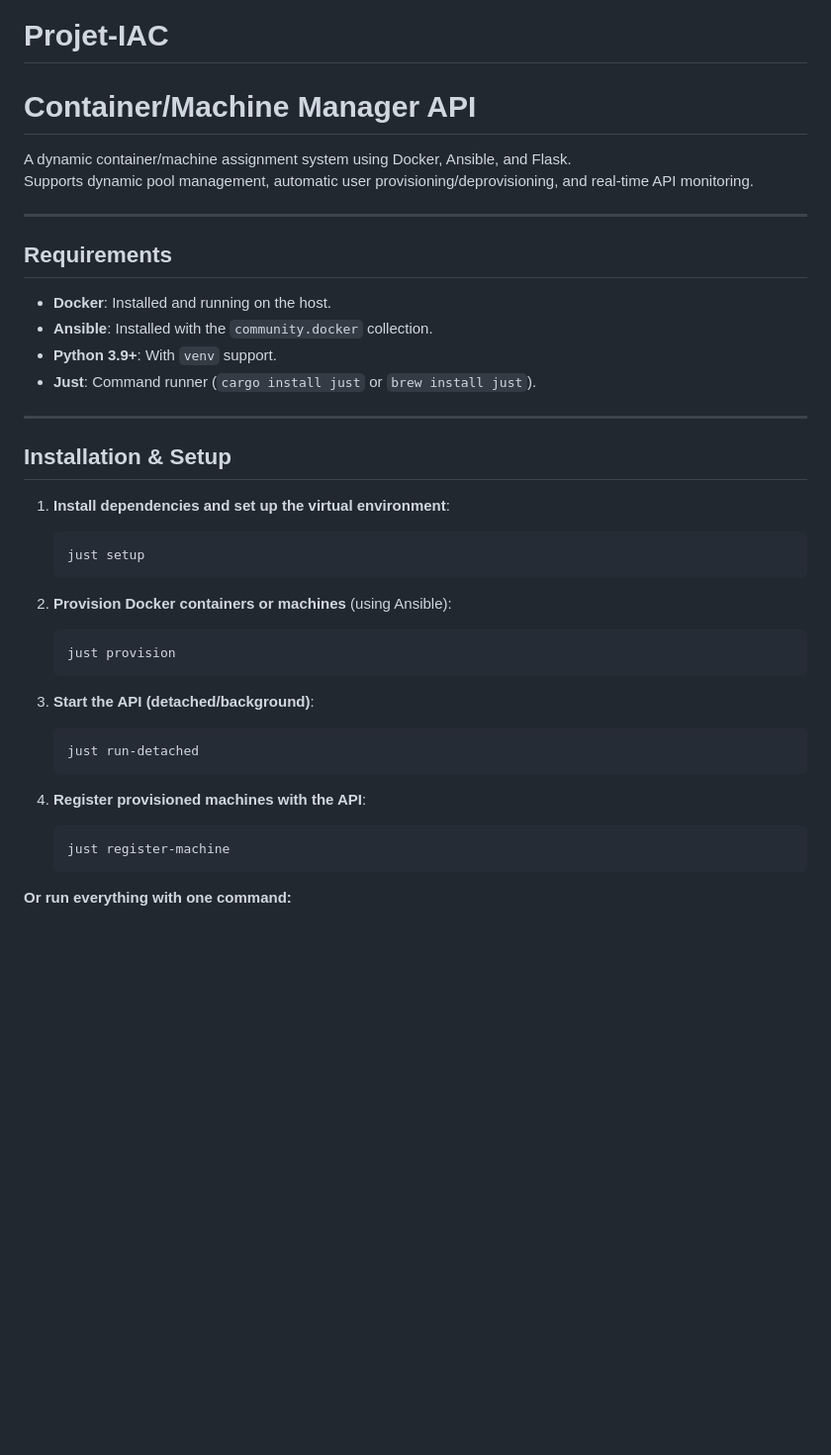
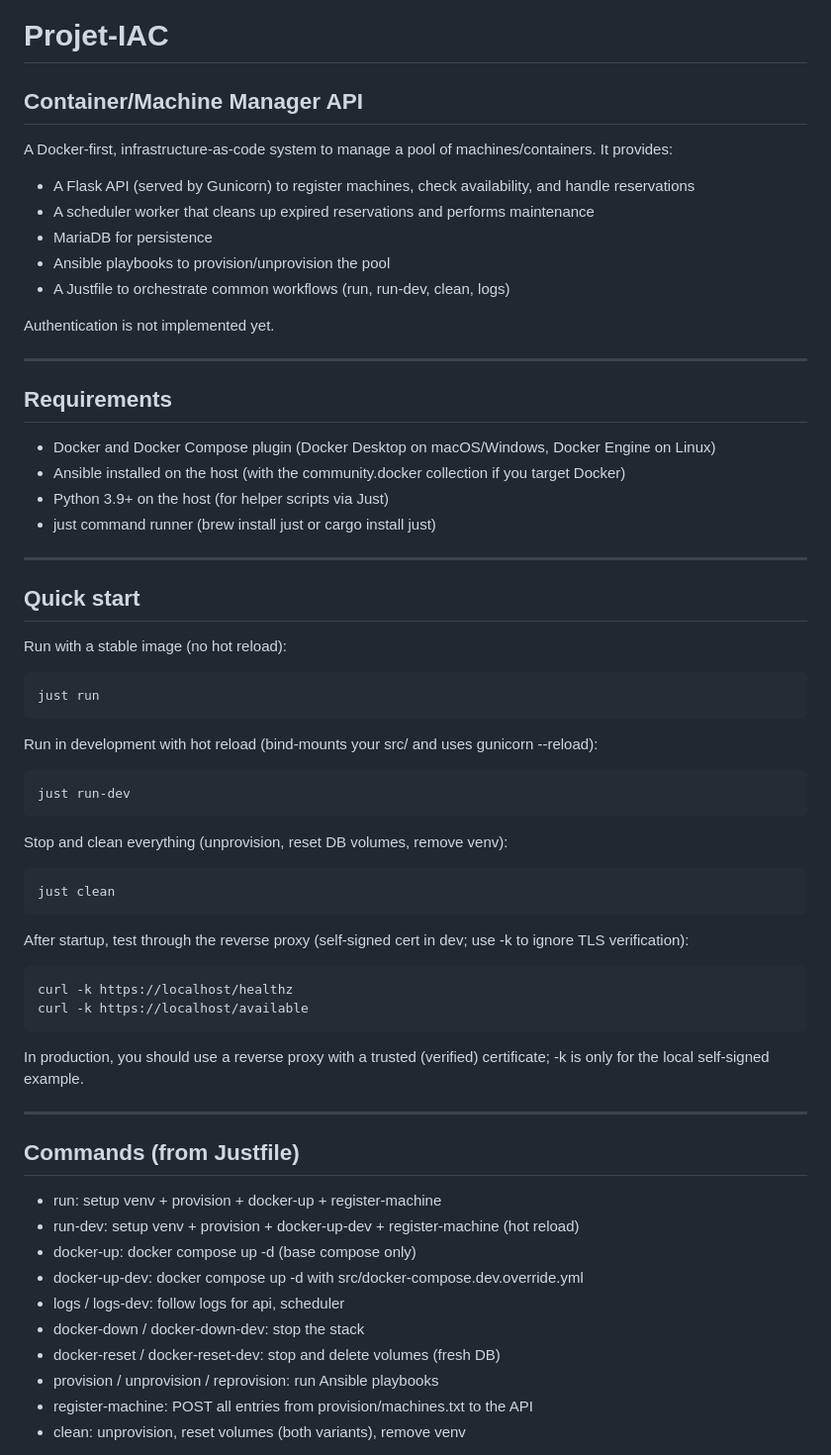
Before and after one commit to Jeomhps/projet-IAC, a Markdown page: README.md, the part around one of its changes. Shown at 99% size. Drawn GitHub-style; blank space fills up the shorter version.

Commit message:
docs : update README with new docker workflow

````diff
--- a/README.md
+++ b/README.md
@@ -1,39 +1,62 @@
 # Projet-IAC
-# Container/Machine Manager API
+## Container/Machine Manager API
 
-A dynamic container/machine assignment system using Docker, Ansible, and Flask.
-Supports dynamic pool management, automatic user provisioning/deprovisioning, and real-time API monitoring.
+A Docker-first, infrastructure-as-code system to manage a pool of machines/containers. It provides:
+- A Flask API (served by Gunicorn) to register machines, check availability, and handle reservations
+- A scheduler worker that cleans up expired reservations and performs maintenance
+- MariaDB for persistence
+- Ansible playbooks to provision/unprovision the pool
+- A Justfile to orchestrate common workflows (run, run-dev, clean, logs)
+
+Authentication is not implemented yet.
 
 ---
 
-## **Requirements**
-- **Docker**: Installed and running on the host.
-- **Ansible**: Installed with the `community.docker` collection.
-- **Python 3.9+**: With `venv` support.
-- **Just**: Command runner (`cargo install just` or `brew install just`).
+## Requirements
+- Docker and Docker Compose plugin (Docker Desktop on macOS/Windows, Docker Engine on Linux)
+- Ansible installed on the host (with the community.docker collection if you target Docker)
+- Python 3.9+ on the host (for helper scripts via Just)
+- just command runner (brew install just or cargo install just)
 
 ---
 
-## **Installation & Setup**
+## Quick start
 
-1. **Install dependencies and set up the virtual environment**:
-   ```bash
-   just setup
-   ```
+Run with a stable image (no hot reload):
+```bash
+just run
+```
 
-2. **Provision Docker containers or machines** (using Ansible):
-   ```bash
-   just provision
-   ```
+Run in development with hot reload (bind-mounts your src/ and uses gunicorn --reload):
+```bash
+just run-dev
+```
 
-3. **Start the API (detached/background)**:
-   ```bash
-   just run-detached
-   ```
+Stop and clean everything (unprovision, reset DB volumes, remove venv):
+```bash
+just clean
+```
 
-4. **Register provisioned machines with the API**:
-   ```bash
-   just register-machine
-   ```
+After startup, test through the reverse proxy (self-signed cert in dev; use -k to ignore TLS verification):
+```bash
+curl -k https://localhost/healthz
+curl -k https://localhost/available
+```
 
-**Or run everything with one command:**
+In production, you should use a reverse proxy with a trusted (verified) certificate; -k is only for the local self-signed example.
+
+---
+
+## Commands (from Justfile)
+
+- run: setup venv + provision + docker-up + register-machine
+- run-dev: setup venv + provision + docker-up-dev + register-machine (hot reload)
+- docker-up: docker compose up -d (base compose only)
+- docker-up-dev: docker compose up -d with src/docker-compose.dev.override.yml
+- logs / logs-dev: follow logs for api, scheduler
+- docker-down / docker-down-dev: stop the stack
+- docker-reset / docker-reset-dev: stop and delete volumes (fresh DB)
+- provision / unprovision / reprovision: run Ansible playbooks
+- register-machine: POST all entries from provision/machines.txt to the API
+- clean: unprovision, reset volumes (both variants), remove venv
+
````
Also changed, not shown: other parts of README.md (+159 -165 lines).
